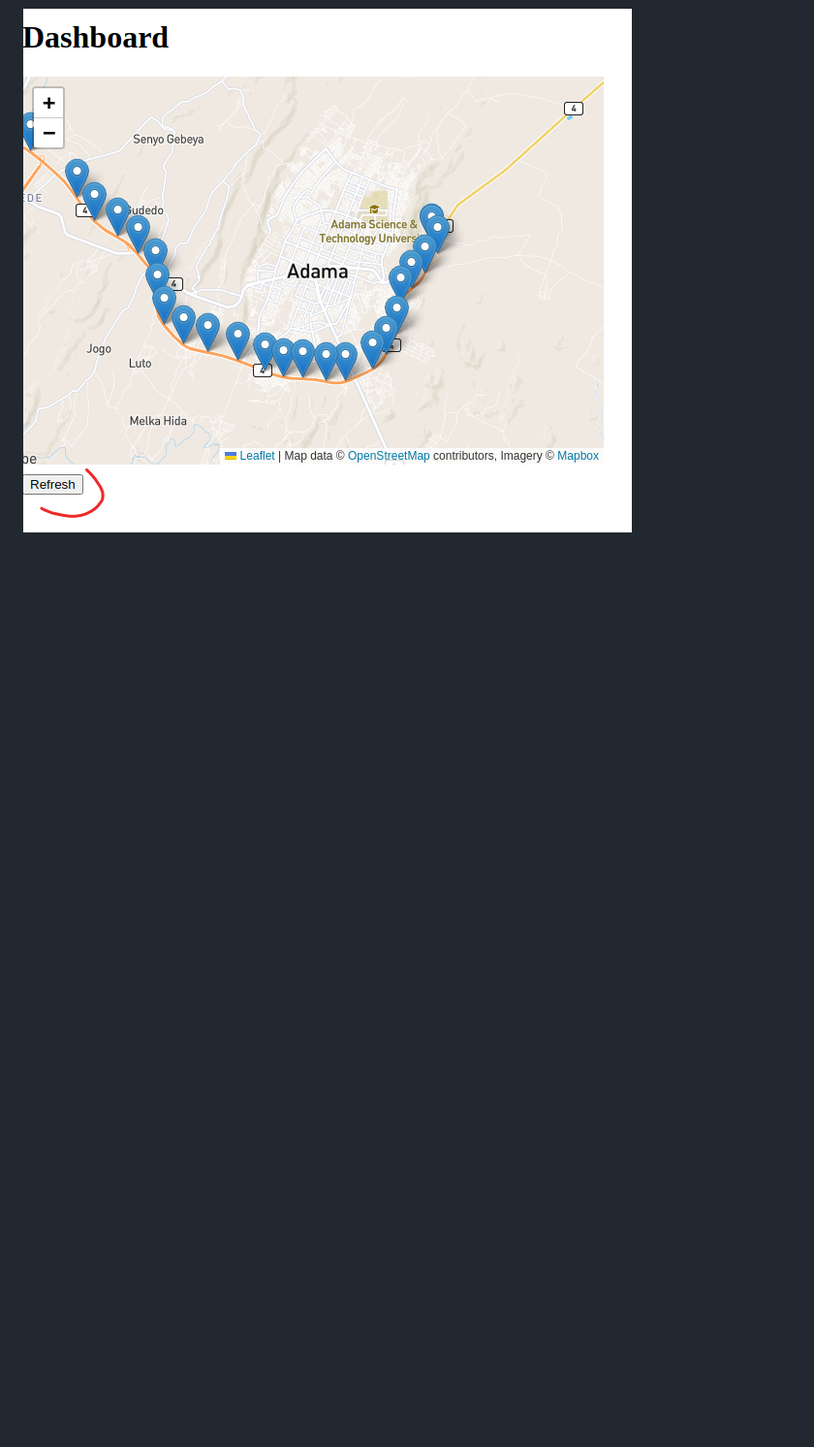
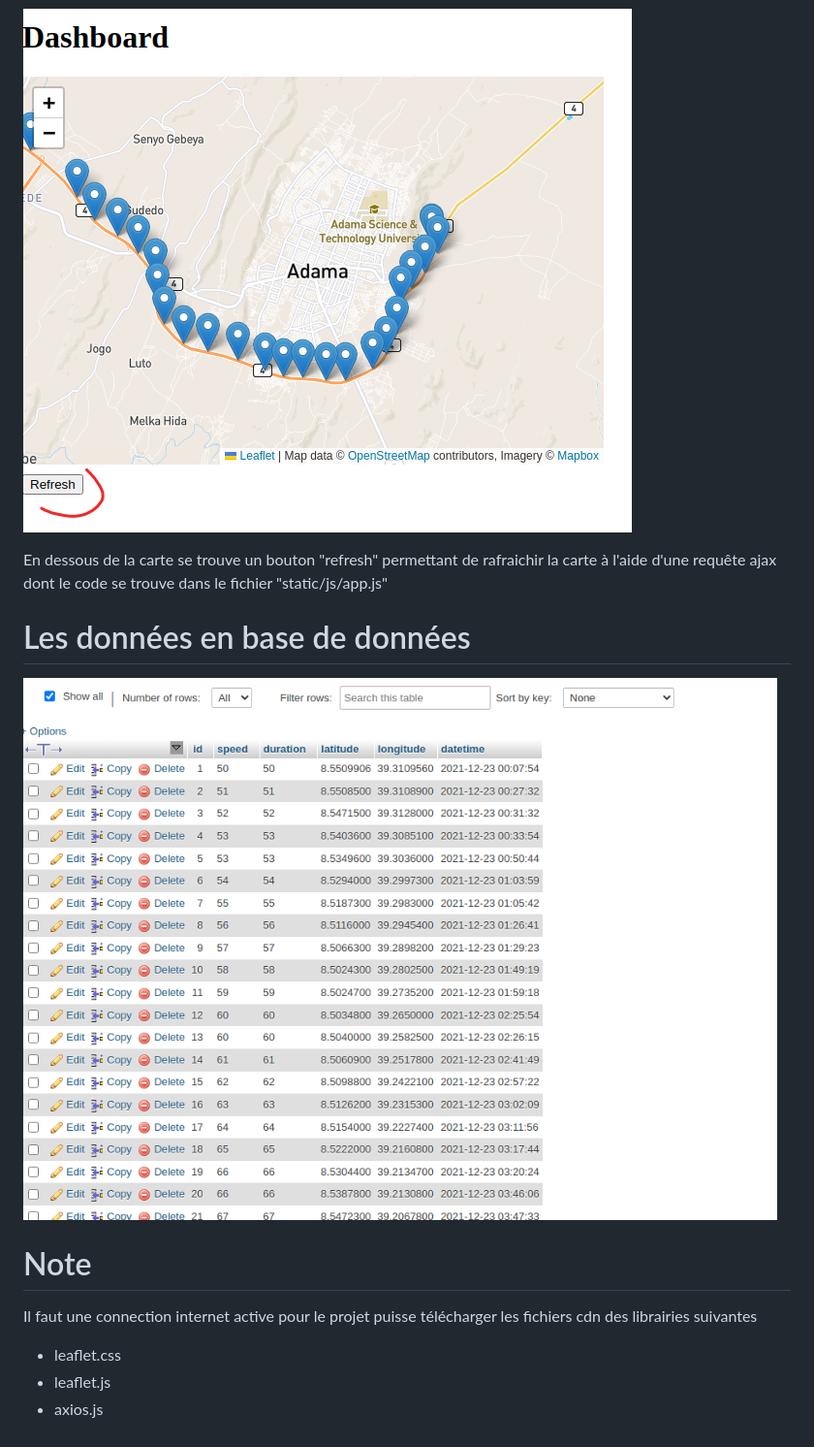
Before and after one commit to kayode-adechinan/project_dev_fullstack, a Markdown page: README.md, the part around the change. Shown: that part at 97% size. Rendered like a GitHub page; pictures changed too: screenshots/data.png (added); blank space fills up the shorter version.

Commit message:
fix: initmap and refresh map button

```diff
--- a/README.md
+++ b/README.md
@@ -106,3 +106,17 @@ leaflet.js
 ![demo](screenshots/dashboard1.png)
 
 ![demo](screenshots/dashboard2.png)
+
+En dessous de la carte se trouve un bouton "refresh" permettant de rafraichir la carte à l'aide d'une requête ajax dont le code se trouve dans le fichier "static/js/app.js"
+
+# Les données en base de données
+
+![demo](screenshots/data.png)
+
+# Note
+
+Il faut une connection internet active pour le projet puisse télécharger les fichiers cdn des librairies suivantes
+
+- leaflet.css
+- leaflet.js
+- axios.js
```
Also changed, not shown: 2 other files.
